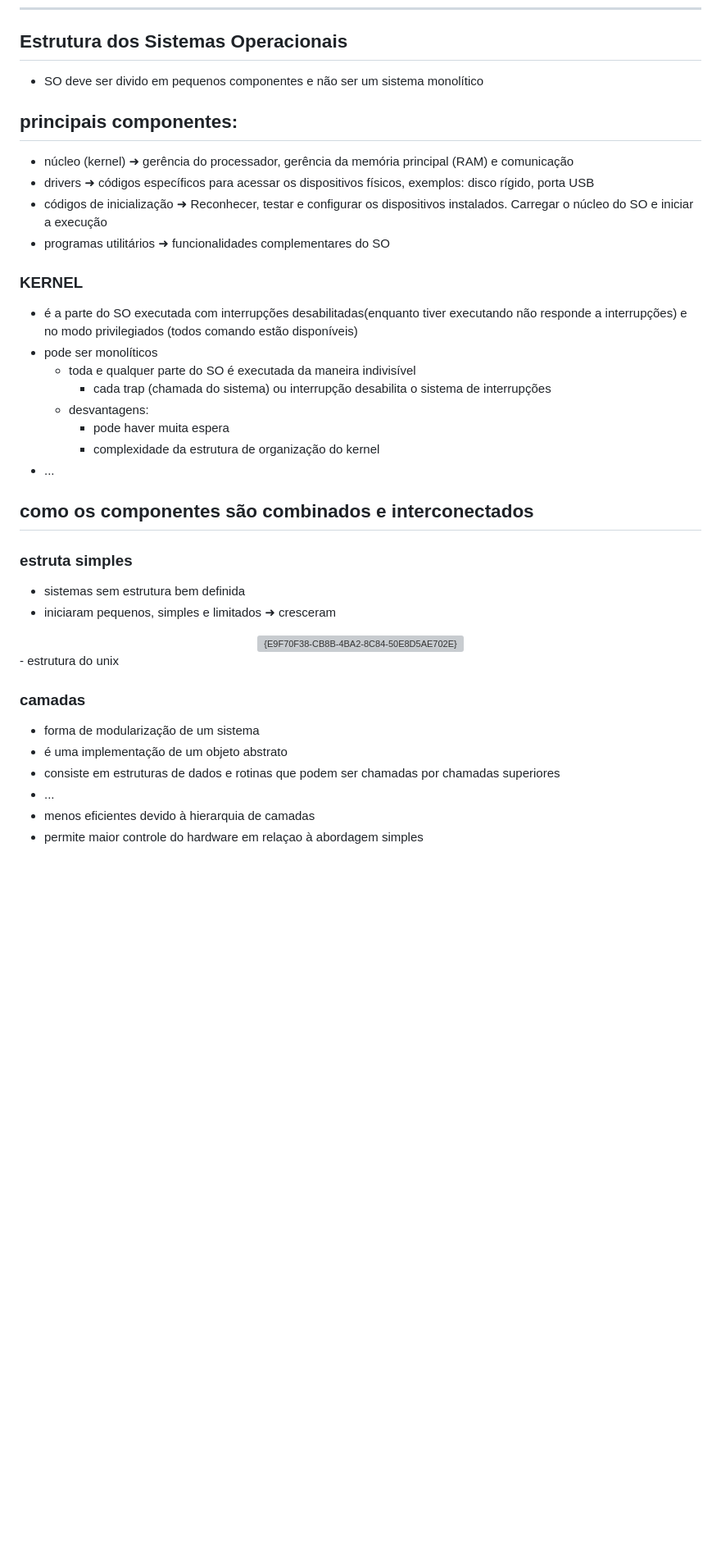
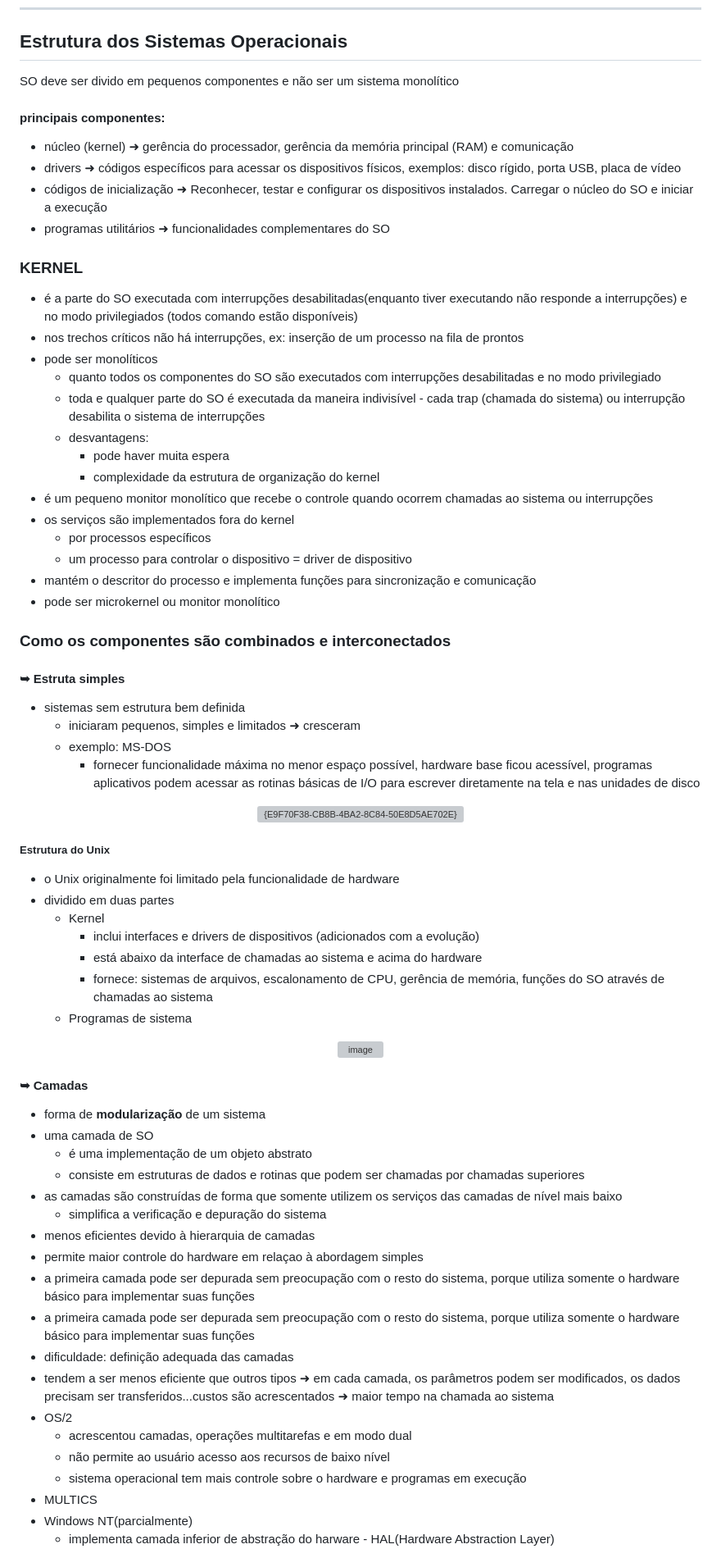
Before and after one commit to vanessacezarn/5_Semestre, a Markdown page: Sistemas Operacionais/02_estruturaSO.md, the part around one of its changes. Shown at 82% size. Drawn GitHub-style; blank space fills up the shorter version; grey boxes are pictures that could not be loaded.

Commit message:
Revise OS structure and component descriptions
Updated images and clarified descriptions of OS components and structures.

```diff
--- a/Sistemas Operacionais/02_estruturaSO.md
+++ b/Sistemas Operacionais/02_estruturaSO.md
@@ -49,25 +49,34 @@
 ---
 
 ## Estrutura dos Sistemas Operacionais
-- SO deve ser divido em pequenos componentes e não ser um sistema monolítico
-## principais componentes:
+SO deve ser divido em pequenos componentes e não ser um sistema monolítico
+#### principais componentes:
 - núcleo (kernel) ➜ gerência do processador, gerência da memória principal (RAM) e comunicação
-- drivers ➜ códigos específicos para acessar os dispositivos físicos, exemplos: disco rígido, porta USB
+- drivers ➜ códigos específicos para acessar os dispositivos físicos, exemplos: disco rígido, porta USB, placa de vídeo
 - códigos de inicialização ➜ Reconhecer, testar e configurar os dispositivos instalados. Carregar o núcleo do SO e iniciar a execução
 - programas utilitários ➜ funcionalidades complementares do SO
 
 ### KERNEL
 - é a parte do SO executada com interrupções desabilitadas(enquanto tiver executando não responde a interrupções) e no modo privilegiados (todos comando estão disponíveis)
+- nos trechos críticos não há interrupções, ex: inserção de um processo na fila de prontos
 - pode ser monolíticos
-    - toda e qualquer parte do SO é executada da maneira indivisível
+    - quanto todos os componentes do SO são executados com interrupções desabilitadas e no modo privilegiado
+    -  toda e qualquer parte do SO é executada da maneira indivisível
       - cada trap (chamada do sistema) ou interrupção desabilita o sistema de interrupções
     - desvantagens:
       - pode haver muita espera
       - complexidade da estrutura de organização do kernel
-- ...
+- é um pequeno monitor monolítico que recebe o controle quando ocorrem chamadas ao sistema ou interrupções
+- os serviços são implementados fora do kernel
+   - por processos específicos
+   - um processo para controlar o dispositivo = driver de dispositivo
+- mantém o descritor do processo e implementa funções para sincronização e comunicação
+- pode ser microkernel ou monitor monolítico
 
-## como os componentes são combinados e interconectados
-### estruta simples
+### Como os componentes são combinados e interconectados
+#### ➥ Estruta simples
 - sistemas sem estrutura bem definida
-- iniciaram pequenos, simples e limitados ➜ cresceram
+   - iniciaram pequenos, simples e limitados ➜ cresceram
+   - exemplo: MS-DOS
+      - fornecer funcionalidade máxima no menor espaço possível, hardware base ficou acessível, programas aplicativos podem acessar as rotinas básicas de I/O para escrever diretamente na tela e nas unidades de disco
 <div align="center">
@@ -75,11 +84,36 @@
 </div>
-- estrutura do unix
 
-### camadas
-- forma de modularização de um sistema
-- é uma implementação de um objeto abstrato
-- consiste em estruturas de dados e rotinas que podem ser chamadas por chamadas superiores
-- ...
+##### Estrutura do Unix
+- o Unix originalmente foi limitado pela funcionalidade de hardware
+- dividido em duas partes
+   - Kernel
+      - inclui interfaces e drivers de dispositivos (adicionados com a evolução)
+      - está abaixo da interface de chamadas ao sistema e acima do hardware
+      - fornece: sistemas de arquivos, escalonamento de CPU, gerência de memória, funções do SO através de chamadas ao sistema
+   - Programas de sistema
+<div align="center">
+   <img width="554" height="279" alt="image" src="https://github.com/user-attachments/assets/e3305bad-5af3-447a-89fa-0807353b29d6" />
+
+</div>
+
+#### ➥ Camadas
+- forma de **modularização** de um sistema
+- uma camada de SO
+   - é uma implementação de um objeto abstrato
+   - consiste em estruturas de dados e rotinas que podem ser chamadas por chamadas superiores
+- as camadas são construídas de forma que somente utilizem os serviços das camadas de nível mais baixo
+   - simplifica a verificação e depuração do sistema
 - menos eficientes devido à hierarquia de camadas
 - permite maior controle do hardware em relaçao à abordagem simples
+- a primeira camada pode ser depurada sem preocupação com o resto do sistema, porque utiliza somente o hardware básico para implementar suas funções
+- a primeira camada pode ser depurada sem preocupação com o resto do sistema, porque utiliza somente o hardware básico para implementar suas funções
+- dificuldade: definição adequada das camadas
+- tendem a ser menos eficiente que outros tipos ➜ em cada camada, os parâmetros podem ser modificados, os dados precisam ser transferidos...custos são acrescentados ➜ maior tempo na chamada ao sistema
+- OS/2
+   - acrescentou camadas, operações multitarefas e em modo dual
+   - não permite ao usuário acesso aos recursos de baixo nível
+   - sistema operacional tem mais controle sobre o hardware e programas em execução
+- MULTICS
+- Windows NT(parcialmente)
+   - implementa camada inferior de abstração do harware - HAL(Hardware Abstraction Layer)
 
```
Also changed, not shown: other parts of Sistemas Operacionais/02_estruturaSO.md (+46 -8 lines).
